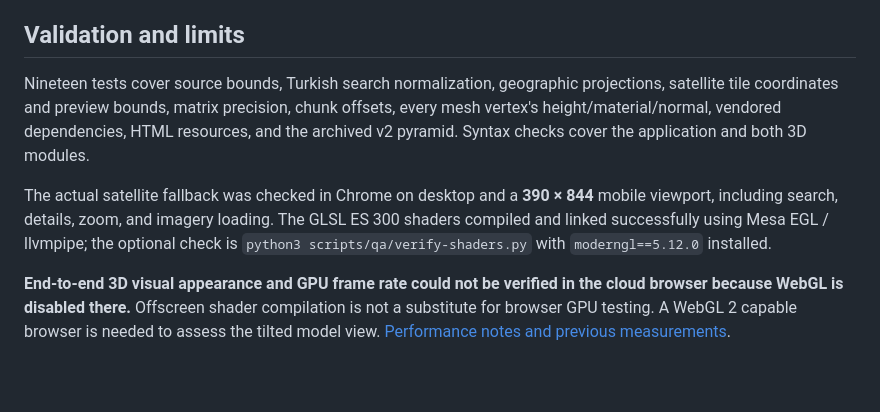
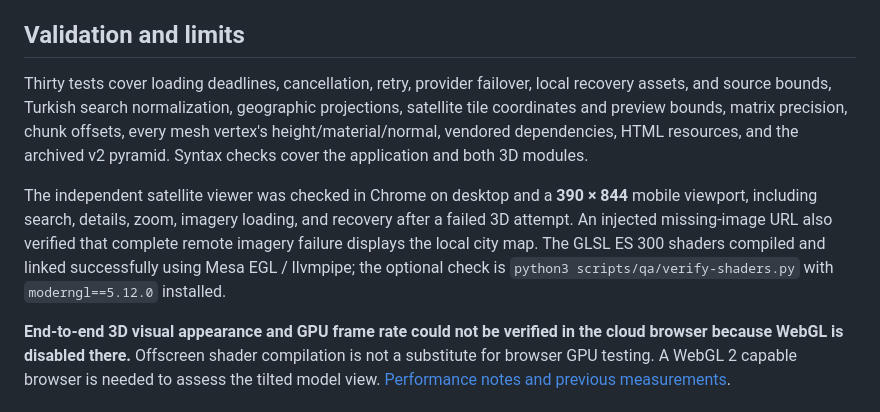
Before and after one commit to bozukartr/edirne-isometric, a Markdown page: README.md, the part around one of its changes. GitHub-like rendering; blank space fills up the shorter version.

```diff
--- a/README.md
+++ b/README.md
@@ -74,9 +82,9 @@ npm run check
 
 ## Validation and limits
 
-Nineteen tests cover source bounds, Turkish search normalization, geographic projections, satellite tile coordinates and preview bounds, matrix precision, chunk offsets, every mesh vertex's height/material/normal, vendored dependencies, HTML resources, and the archived v2 pyramid. Syntax checks cover the application and both 3D modules.
+Thirty tests cover loading deadlines, cancellation, retry, provider failover, local recovery assets, and source bounds, Turkish search normalization, geographic projections, satellite tile coordinates and preview bounds, matrix precision, chunk offsets, every mesh vertex's height/material/normal, vendored dependencies, HTML resources, and the archived v2 pyramid. Syntax checks cover the application and both 3D modules.
 
-The actual satellite fallback was checked in Chrome on desktop and a **390 × 844** mobile viewport, including search, details, zoom, and imagery loading. The GLSL ES 300 shaders compiled and linked successfully using Mesa EGL / llvmpipe; the optional check is `python3 scripts/qa/verify-shaders.py` with `moderngl==5.12.0` installed.
+The independent satellite viewer was checked in Chrome on desktop and a **390 × 844** mobile viewport, including search, details, zoom, imagery loading, and recovery after a failed 3D attempt. An injected missing-image URL also verified that complete remote imagery failure displays the local city map. The GLSL ES 300 shaders compiled and linked successfully using Mesa EGL / llvmpipe; the optional check is `python3 scripts/qa/verify-shaders.py` with `moderngl==5.12.0` installed.
 
 **End-to-end 3D visual appearance and GPU frame rate could not be verified in the cloud browser because WebGL is disabled there.** Offscreen shader compilation is not a substitute for browser GPU testing. A WebGL 2 capable browser is needed to assess the tilted model view. [Performance notes and previous measurements](docs/performance.md).
 
```
Also changed, not shown: other parts of README.md (+10 -2 lines), dist/data/README.md (+4 -0 lines), docs/performance.md (+8 -2 lines), docs/preview.jpg, 16 other files.
